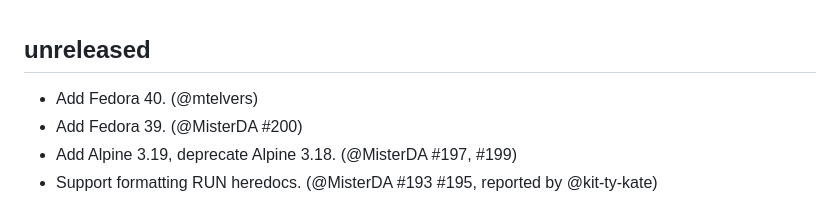
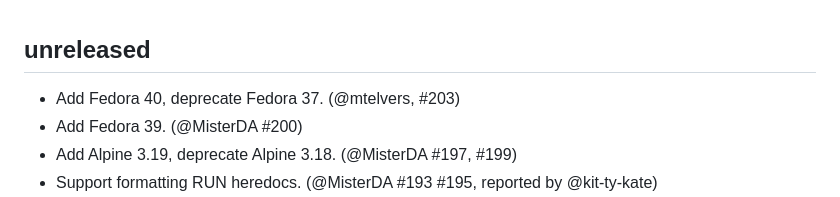
Before and after one commit to ocurrent/ocaml-dockerfile, a Markdown page: CHANGES.md, the part around the change. Drawn GitHub-style.

```diff
--- a/CHANGES.md
+++ b/CHANGES.md
@@ -1,7 +1,7 @@
 unreleased
 ----------
 
-- Add Fedora 40. (@mtelvers)
+- Add Fedora 40, deprecate Fedora 37. (@mtelvers, #203)
 - Add Fedora 39. (@MisterDA #200)
 - Add Alpine 3.19, deprecate Alpine 3.18. (@MisterDA #197, #199)
 - Support formatting RUN heredocs. (@MisterDA #193 #195, reported by @kit-ty-kate)
```
